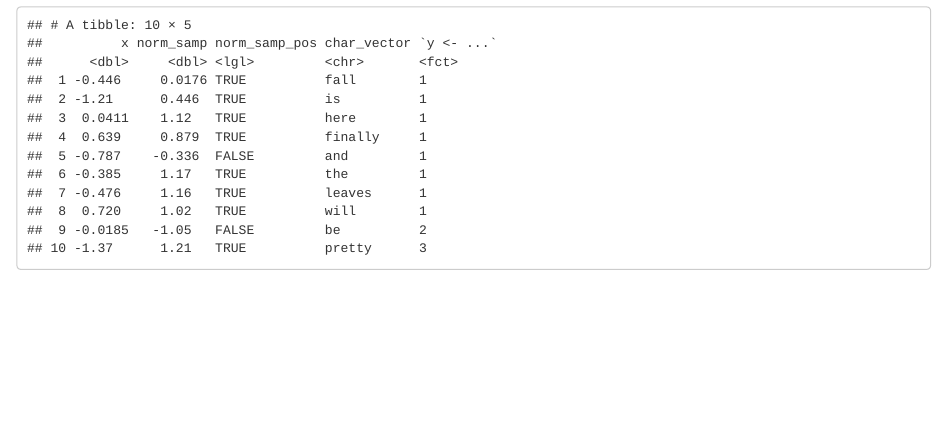
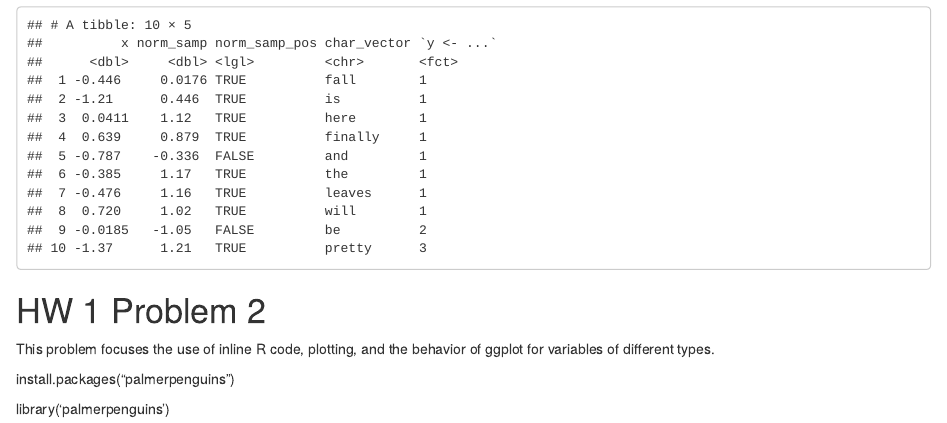
Before and after one commit to kianakchanmph/p8105_hw1_September28_kkc2146, an R Markdown document (template.Rmd): the page in a window 1100 px wide, from 690 px down. Rendered offline with R 4.5, knitr and Pandoc, with nearby package versions; code that draws random numbers runs with fixed seeds of ours.

Commit message:
Problem 2
download the package that contains the penguins dataset.

load the penguins dataset.

````diff
--- a/template.Rmd
+++ b/template.Rmd
@@ -22,3 +22,10 @@ tibble(
   y <- factor(c("1", "1", "1", "1", "1", "1", "1", "1", "2", "3"))
 )
 ```
+
+# HW 1 Problem 2
+This problem focuses the use of inline R code, plotting, and the behavior of ggplot for variables of different types.
+
+install.packages("palmerpenguins")
+
+library('palmerpenguins')
````
Also changed, not shown: template.html.
